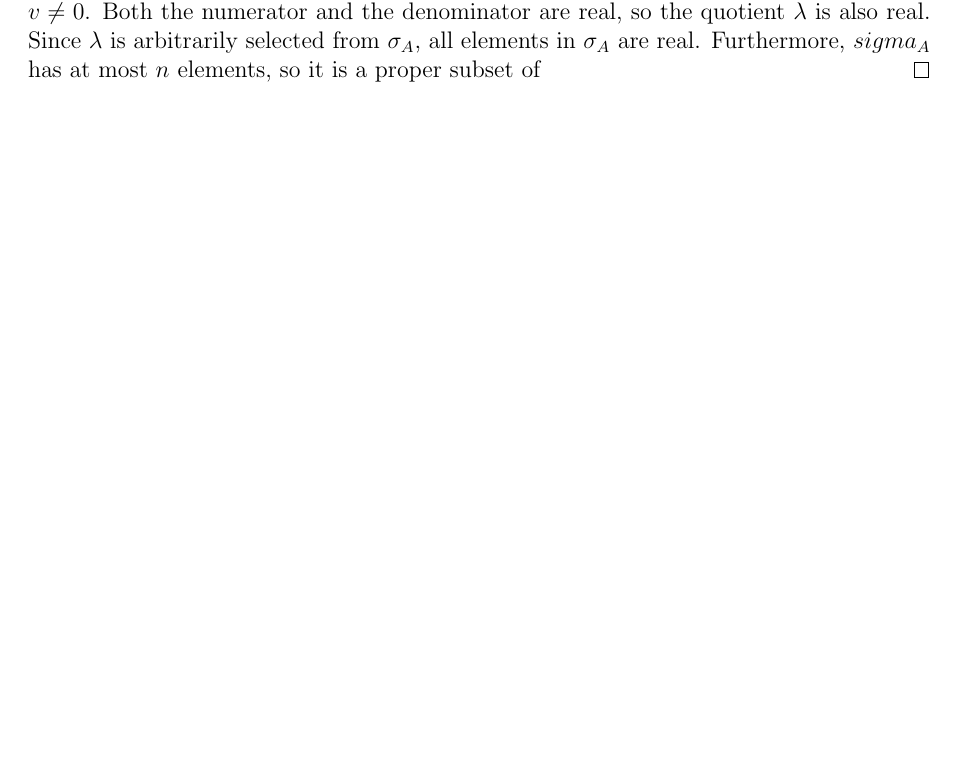
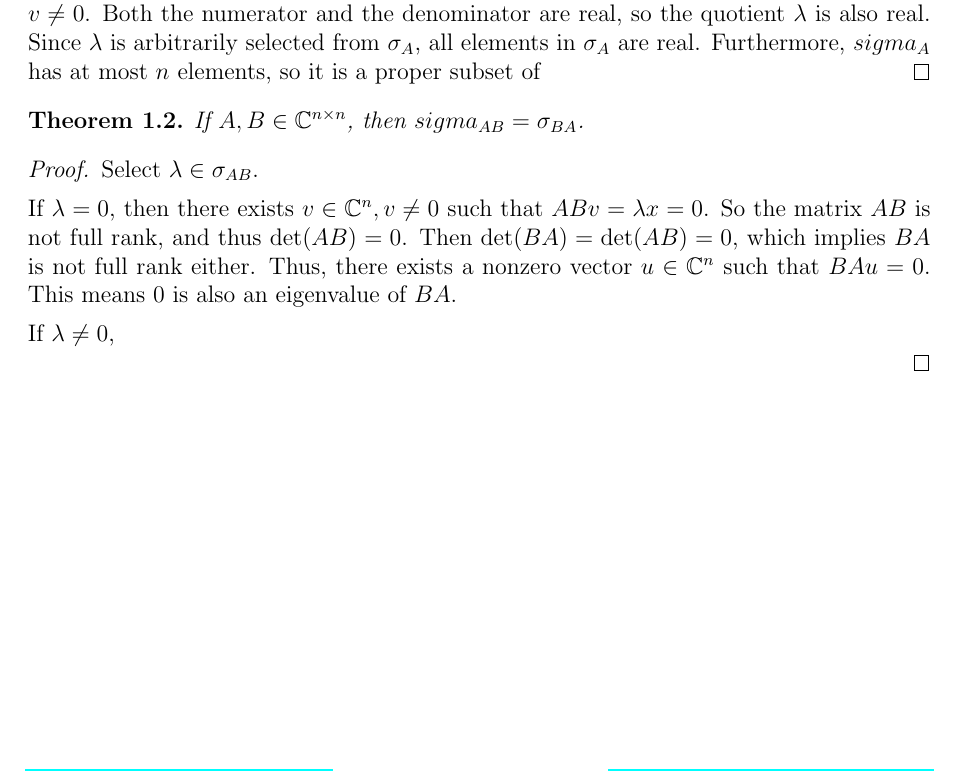
Before and after one commit to yugt/numerical-analysis, a LaTeX book (main.tex, which reads project1.tex): part of page 5 of 5, cut so that both start at the same text, the shorter picture padded with empty space. Compiled offline with pdfLaTeX.

Commit message:
spectrum

```diff
--- a/project1.tex
+++ b/project1.tex
@@ -137,3 +134,17 @@ Both the numerator and the denominator are real, so the quotient $\lambda$ is al
 Since $\lambda$ is arbitrarily selected from \(\sigma_A\), all elements in \(\sigma_A\) are real.
 Furthermore, \(sigma_A\) has at most $n$ elements, so it is a proper subset of
 \end{proof}
+
+\begin{theorem}
+If \(A,B\in\C^{n\times n}\), then \(sigma_{AB}=\sigma_{BA}\).
+\end{theorem}
+\begin{proof}
+Select \(\lambda\in\sigma_{AB}\).
+\item If \(\lambda=0\), then there exists \(v\in\C^n,v\neq0\) such that \(ABv=\lambda x=0\).
+So the matrix $AB$ is not full rank, and thus \(\det(AB)=0\).
+Then \(\det(BA)=\det(AB)=0\), which implies $BA$ is not full rank either.
+Thus, there exists a nonzero vector \(u\in\C^n\) such that \(BAu=0\).
+This means 0 is also an eigenvalue of $BA$.
+\item If \(\lambda\neq0\),
+
+\end{proof}
```
Also changed, not shown: project1.tex (3 more changed lines).
